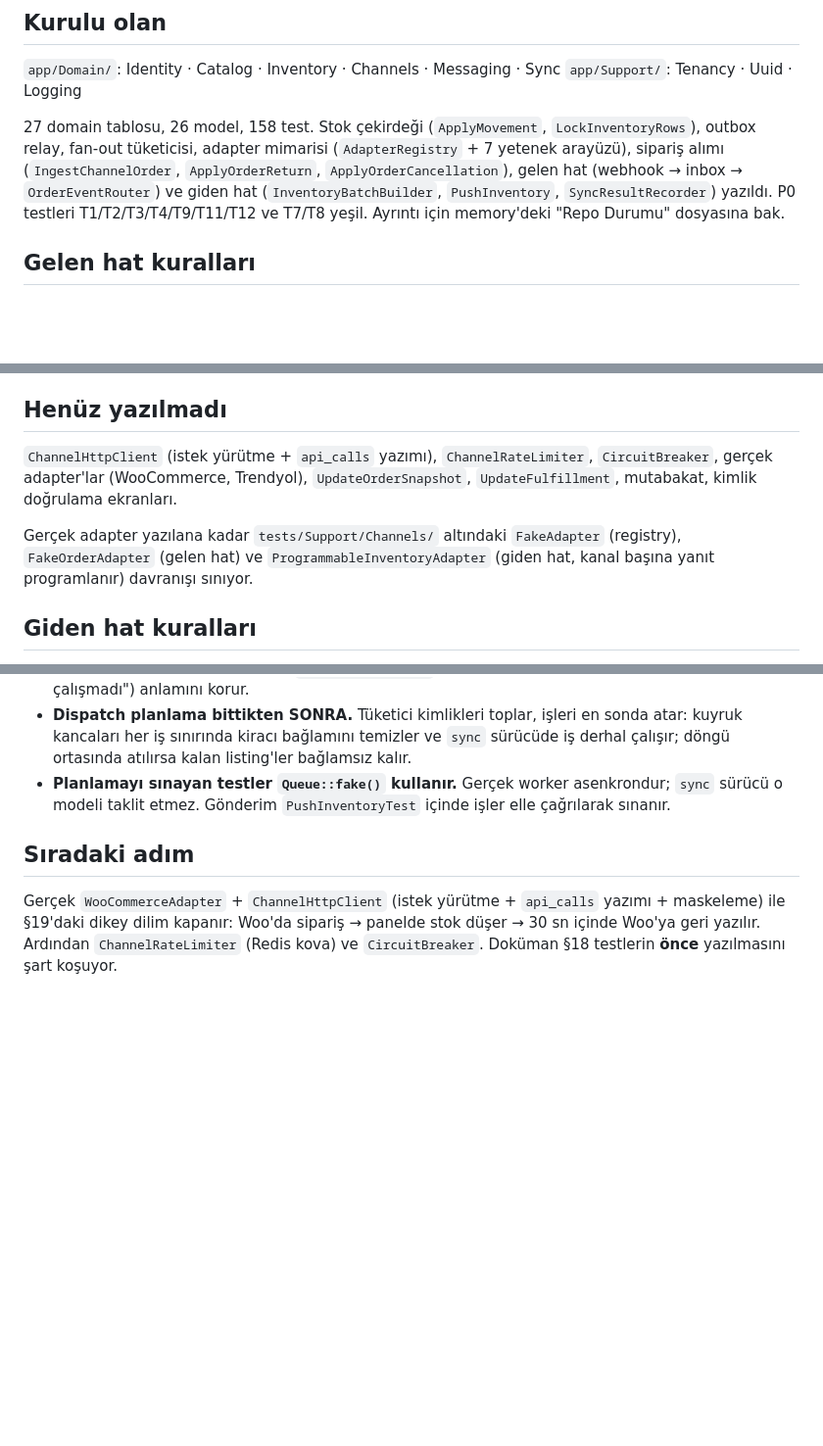
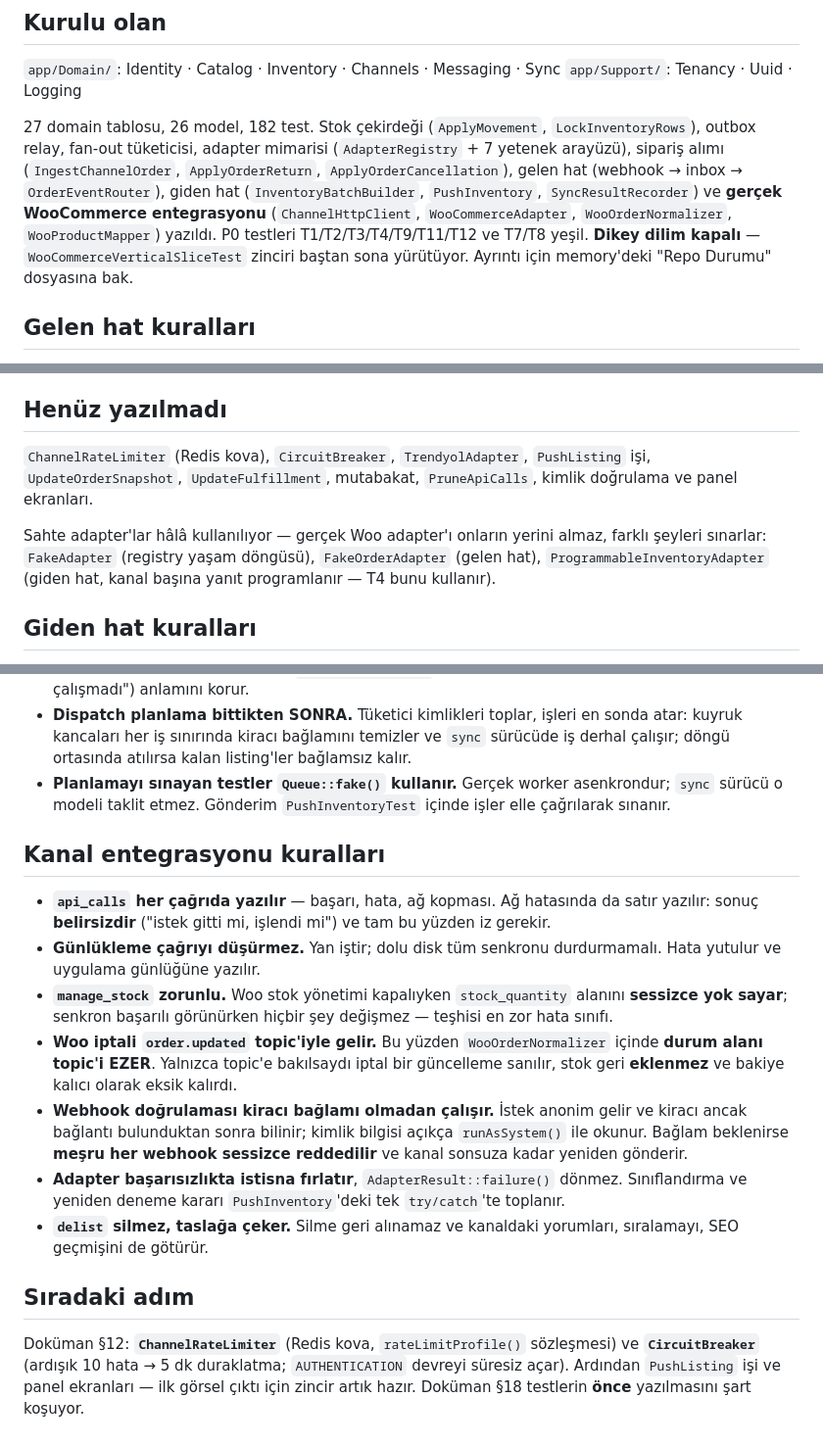
Before and after one commit to ahmethamdi/entegrasyon, a Markdown page: CLAUDE.md, 3 parts joined by grey strips. Shown at 98% size. Rendered like a GitHub page; blank space fills up the shorter version.

```diff
--- a/CLAUDE.md
+++ b/CLAUDE.md
@@ -79,13 +79,16 @@ sınıfını çağırır. Orders, `InventoryLevel` satırını güncellemez; kil
 `app/Domain/`: Identity · Catalog · Inventory · Channels · Messaging · Sync
 `app/Support/`: Tenancy · Uuid · Logging
 
-27 domain tablosu, 26 model, 158 test. Stok çekirdeği (`ApplyMovement`,
+27 domain tablosu, 26 model, 182 test. Stok çekirdeği (`ApplyMovement`,
 `LockInventoryRows`), outbox relay, fan-out tüketicisi, adapter mimarisi
 (`AdapterRegistry` + 7 yetenek arayüzü), sipariş alımı (`IngestChannelOrder`,
 `ApplyOrderReturn`, `ApplyOrderCancellation`), gelen hat (webhook → inbox →
-`OrderEventRouter`) ve giden hat (`InventoryBatchBuilder`, `PushInventory`,
-`SyncResultRecorder`) yazıldı. P0 testleri T1/T2/T3/T4/T9/T11/T12 ve T7/T8
-yeşil. Ayrıntı için memory'deki "Repo Durumu" dosyasına bak.
+`OrderEventRouter`), giden hat (`InventoryBatchBuilder`, `PushInventory`,
+`SyncResultRecorder`) ve **gerçek WooCommerce entegrasyonu**
+(`ChannelHttpClient`, `WooCommerceAdapter`, `WooOrderNormalizer`,
+`WooProductMapper`) yazıldı. P0 testleri T1/T2/T3/T4/T9/T11/T12 ve T7/T8
+yeşil. **Dikey dilim kapalı** — `WooCommerceVerticalSliceTest` zinciri
+baştan sona yürütüyor. Ayrıntı için memory'deki "Repo Durumu" dosyasına bak.
 
 ## Gelen hat kuralları
 
@@ -173,15 +176,14 @@ testin sonunda çağrılır.
 
 ## Henüz yazılmadı
 
-`ChannelHttpClient` (istek yürütme + `api_calls` yazımı), `ChannelRateLimiter`,
-`CircuitBreaker`, gerçek adapter'lar (WooCommerce, Trendyol),
-`UpdateOrderSnapshot`, `UpdateFulfillment`, mutabakat, kimlik doğrulama
-ekranları.
+`ChannelRateLimiter` (Redis kova), `CircuitBreaker`, `TrendyolAdapter`,
+`PushListing` işi, `UpdateOrderSnapshot`, `UpdateFulfillment`, mutabakat,
+`PruneApiCalls`, kimlik doğrulama ve panel ekranları.
 
-Gerçek adapter yazılana kadar `tests/Support/Channels/` altındaki
-`FakeAdapter` (registry), `FakeOrderAdapter` (gelen hat) ve
-`ProgrammableInventoryAdapter` (giden hat, kanal başına yanıt programlanır)
-davranışı sınıyor.
+Sahte adapter'lar hâlâ kullanılıyor — gerçek Woo adapter'ı onların yerini
+almaz, farklı şeyleri sınarlar: `FakeAdapter` (registry yaşam döngüsü),
+`FakeOrderAdapter` (gelen hat), `ProgrammableInventoryAdapter` (giden hat,
+kanal başına yanıt programlanır — T4 bunu kullanır).
 
 ## Giden hat kuralları
 
@@ -205,10 +207,34 @@ davranışı sınıyor.
   asenkrondur; `sync` sürücü o modeli taklit etmez. Gönderim
   `PushInventoryTest` içinde işler elle çağrılarak sınanır.
 
+## Kanal entegrasyonu kuralları
+
+- **`api_calls` her çağrıda yazılır** — başarı, hata, ağ kopması. Ağ
+  hatasında da satır yazılır: sonuç **belirsizdir** ("istek gitti mi,
+  işlendi mi") ve tam bu yüzden iz gerekir.
+- **Günlükleme çağrıyı düşürmez.** Yan iştir; dolu disk tüm senkronu
+  durdurmamalı. Hata yutulur ve uygulama günlüğüne yazılır.
+- **`manage_stock` zorunlu.** Woo stok yönetimi kapalıyken `stock_quantity`
+  alanını **sessizce yok sayar**; senkron başarılı görünürken hiçbir şey
+  değişmez — teşhisi en zor hata sınıfı.
+- **Woo iptali `order.updated` topic'iyle gelir.** Bu yüzden
+  `WooOrderNormalizer` içinde **durum alanı topic'i EZER**. Yalnızca
+  topic'e bakılsaydı iptal bir güncelleme sanılır, stok geri **eklenmez**
+  ve bakiye kalıcı olarak eksik kalırdı.
+- **Webhook doğrulaması kiracı bağlamı olmadan çalışır.** İstek anonim
+  gelir ve kiracı ancak bağlantı bulunduktan sonra bilinir; kimlik bilgisi
+  açıkça `runAsSystem()` ile okunur. Bağlam beklenirse **meşru her webhook
+  sessizce reddedilir** ve kanal sonsuza kadar yeniden gönderir.
+- **Adapter başarısızlıkta istisna fırlatır**, `AdapterResult::failure()`
+  dönmez. Sınıflandırma ve yeniden deneme kararı `PushInventory`'deki tek
+  `try/catch`'te toplanır.
+- **`delist` silmez, taslağa çeker.** Silme geri alınamaz ve kanaldaki
+  yorumları, sıralamayı, SEO geçmişini de götürür.
+
 ## Sıradaki adım
 
-Gerçek `WooCommerceAdapter` + `ChannelHttpClient` (istek yürütme +
-`api_calls` yazımı + maskeleme) ile §19'daki dikey dilim kapanır: Woo'da
-sipariş → panelde stok düşer → 30 sn içinde Woo'ya geri yazılır.
-Ardından `ChannelRateLimiter` (Redis kova) ve `CircuitBreaker`.
+Doküman §12: **`ChannelRateLimiter`** (Redis kova, `rateLimitProfile()`
+sözleşmesi) ve **`CircuitBreaker`** (ardışık 10 hata → 5 dk duraklatma;
+`AUTHENTICATION` devreyi süresiz açar). Ardından `PushListing` işi ve
+panel ekranları — ilk görsel çıktı için zincir artık hazır.
 Doküman §18 testlerin **önce** yazılmasını şart koşuyor.
```
Also changed, not shown: DEVIR.md (+77 -89 lines).
